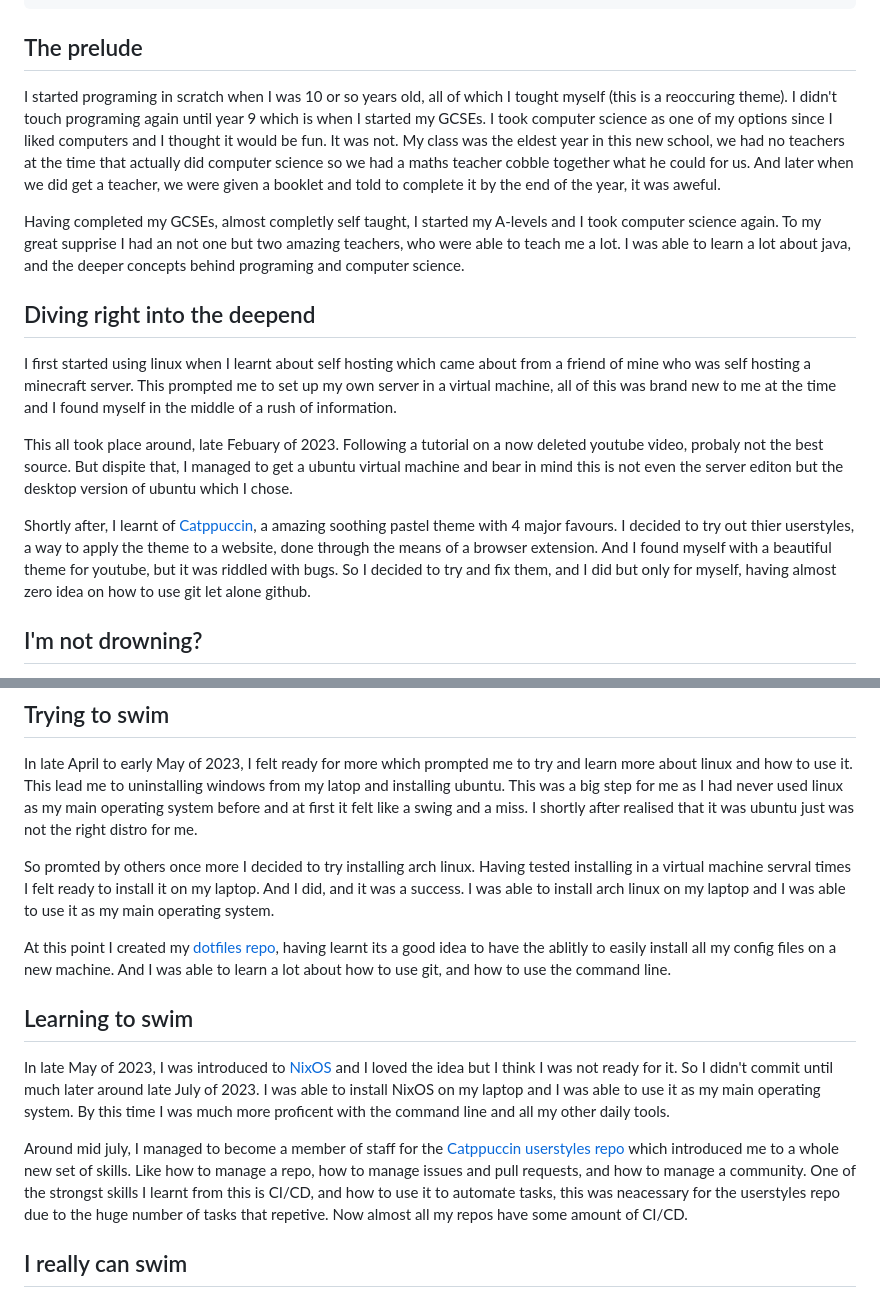
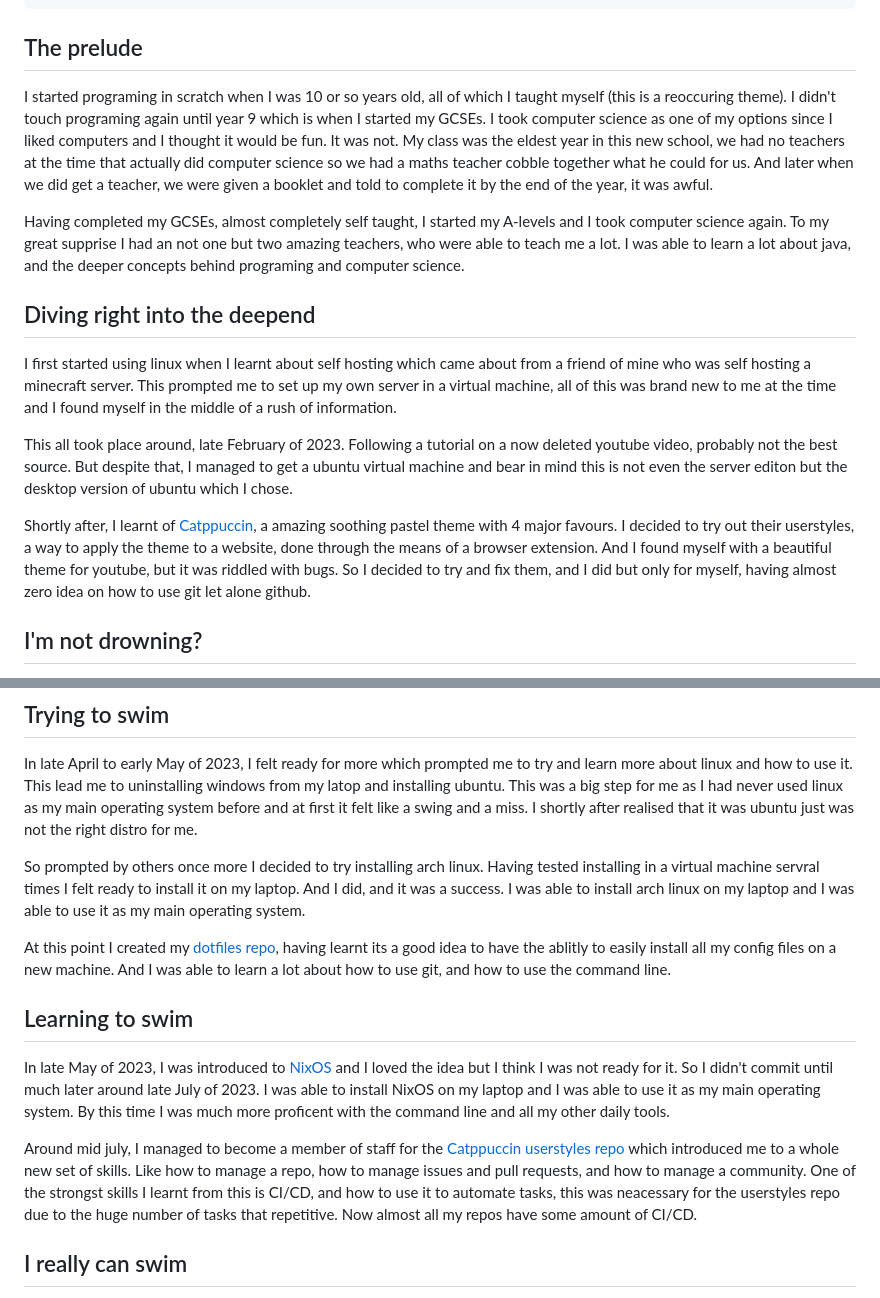
Before and after one commit to isabelroses/website, a Markdown page: content/my-journey-so-far.md, 2 parts joined by grey strips. GitHub-like rendering.

Commit message:
fix(content): typos

```diff
--- a/content/my-journey-so-far.md
+++ b/content/my-journey-so-far.md
@@ -8,17 +8,17 @@ tags:
 
 ## The prelude
 
-I started programing in scratch when I was 10 or so years old, all of which I tought myself (this is a reoccuring theme). I didn't touch programing again until year 9 which is when I started my GCSEs. I took computer science as one of my options since I liked computers and I thought it would be fun. It was not. My class was the eldest year in this new school, we had no teachers at the time that actually did computer science so we had a maths teacher cobble together what he could for us. And later when we did get a teacher, we were given a booklet and told to complete it by the end of the year, it was aweful.
+I started programing in scratch when I was 10 or so years old, all of which I taught myself (this is a reoccuring theme). I didn't touch programing again until year 9 which is when I started my GCSEs. I took computer science as one of my options since I liked computers and I thought it would be fun. It was not. My class was the eldest year in this new school, we had no teachers at the time that actually did computer science so we had a maths teacher cobble together what he could for us. And later when we did get a teacher, we were given a booklet and told to complete it by the end of the year, it was awful.
 
-Having completed my GCSEs, almost completly self taught, I started my A-levels and I took computer science again. To my great supprise I had an not one but two amazing teachers, who were able to teach me a lot. I was able to learn a lot about java, and the deeper concepts behind programing and computer science.
+Having completed my GCSEs, almost completely self taught, I started my A-levels and I took computer science again. To my great supprise I had an not one but two amazing teachers, who were able to teach me a lot. I was able to learn a lot about java, and the deeper concepts behind programing and computer science.
 
 ## Diving right into the deepend
 
 I first started using linux when I learnt about self hosting which came about from a friend of mine who was self hosting a minecraft server. This prompted me to set up my own server in a virtual machine, all of this was brand new to me at the time and I found myself in the middle of a rush of information.
 
-This all took place around, late Febuary of 2023. Following a tutorial on a now deleted youtube video, probaly not the best source. But dispite that, I managed to get a ubuntu virtual machine and bear in mind this is not even the server editon but the desktop version of ubuntu which I chose.
+This all took place around, late February of 2023. Following a tutorial on a now deleted youtube video, probably not the best source. But despite that, I managed to get a ubuntu virtual machine and bear in mind this is not even the server editon but the desktop version of ubuntu which I chose.
 
-Shortly after, I learnt of [Catppuccin](https://github.com/catppuccin/catppuccin), a amazing soothing pastel theme with 4 major favours. I decided to try out thier userstyles, a way to apply the theme to a website, done through the means of a browser extension. And I found myself with a beautiful theme for youtube, but it was riddled with bugs. So I decided to try and fix them, and I did but only for myself, having almost zero idea on how to use git let alone github.
+Shortly after, I learnt of [Catppuccin](https://github.com/catppuccin/catppuccin), a amazing soothing pastel theme with 4 major favours. I decided to try out their userstyles, a way to apply the theme to a website, done through the means of a browser extension. And I found myself with a beautiful theme for youtube, but it was riddled with bugs. So I decided to try and fix them, and I did but only for myself, having almost zero idea on how to use git let alone github.
 
 ## I'm not drowning?
 
@@ -30,7 +30,7 @@ Needless to say this forced me to get more in touch with my tools like git and g
 
 In late April to early May of 2023, I felt ready for more which prompted me to try and learn more about linux and how to use it. This lead me to uninstalling windows from my latop and installing ubuntu. This was a big step for me as I had never used linux as my main operating system before and at first it felt like a swing and a miss. I shortly after realised that it was ubuntu just was not the right distro for me.
 
-So promted by others once more I decided to try installing arch linux. Having tested installing in a virtual machine servral times I felt ready to install it on my laptop. And I did, and it was a success. I was able to install arch linux on my laptop and I was able to use it as my main operating system.
+So prompted by others once more I decided to try installing arch linux. Having tested installing in a virtual machine servral times I felt ready to install it on my laptop. And I did, and it was a success. I was able to install arch linux on my laptop and I was able to use it as my main operating system.
 
 At this point I created my [dotfiles repo](https://github.com/isabelroses/dotfiles), having learnt its a good idea to have the ablitly to easily install all my config files on a new machine. And I was able to learn a lot about how to use git, and how to use the command line.
 
@@ -39,7 +39,7 @@ At this point I created my [dotfiles repo](https://github.com/isabelroses/dotfil
 In late May of 2023, I was introduced to [NixOS](https://nixos.org) and I loved the idea but I think I was not ready for it. So I didn't commit until much later
 around late July of 2023. I was able to install NixOS on my laptop and I was able to use it as my main operating system. By this time I was much more proficent with the command line and all my other daily tools.
 
-Around mid july, I managed to become a member of staff for the [Catppuccin userstyles repo](https://github.com/catppuccin/userstyles) which introduced me to a whole new set of skills. Like how to manage a repo, how to manage issues and pull requests, and how to manage a community. One of the strongst skills I learnt from this is CI/CD, and how to use it to automate tasks, this was neacessary for the userstyles repo due to the huge number of tasks that repetive. Now almost all my repos have some amount of CI/CD.
+Around mid july, I managed to become a member of staff for the [Catppuccin userstyles repo](https://github.com/catppuccin/userstyles) which introduced me to a whole new set of skills. Like how to manage a repo, how to manage issues and pull requests, and how to manage a community. One of the strongst skills I learnt from this is CI/CD, and how to use it to automate tasks, this was neacessary for the userstyles repo due to the huge number of tasks that repetitive. Now almost all my repos have some amount of CI/CD.
 
 ## I really can swim
 
```
